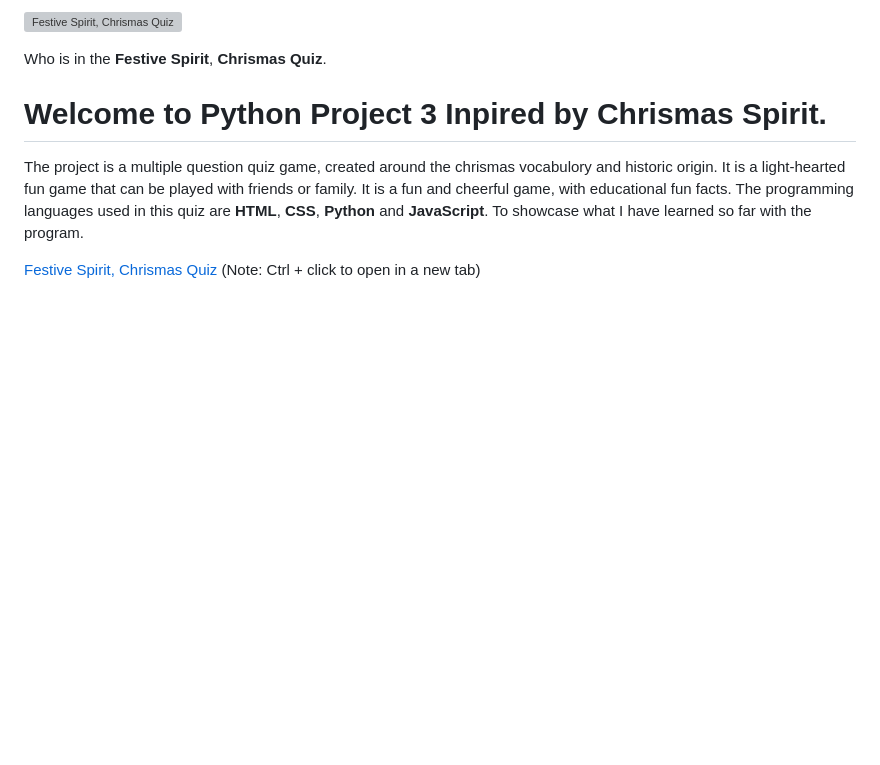
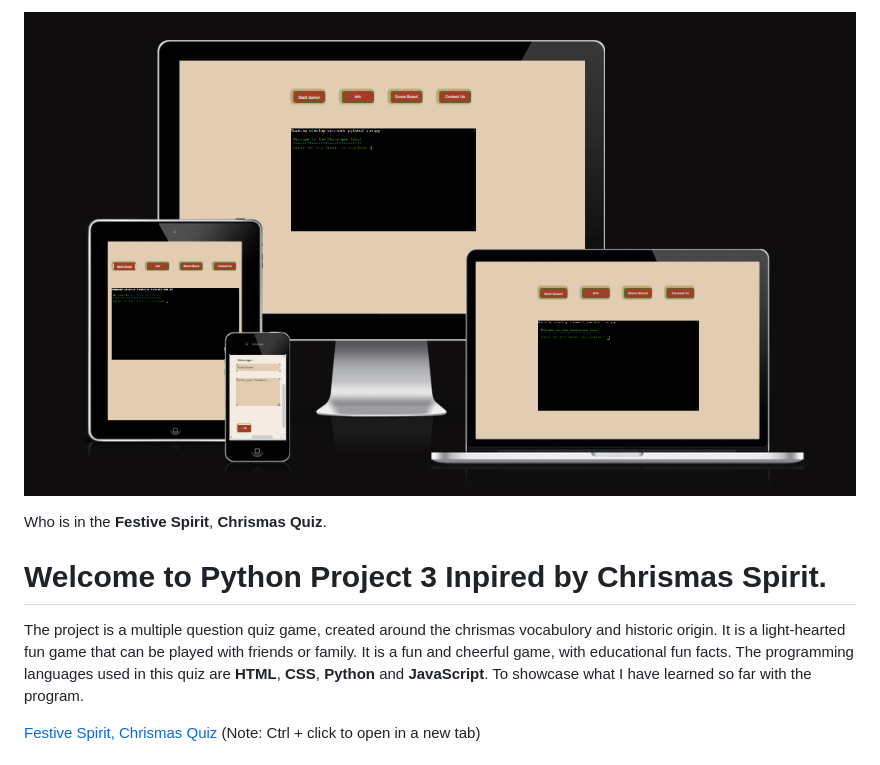
Before and after one commit to Code-Institute-Submissions/Cy-2-30-QuizGamePP3-, a Markdown page: README.md, the part around the change. GitHub-like rendering; pictures changed too: assets/images/finalimg.PNG (added); blank space fills up the shorter version; grey boxes are pictures that could not be loaded.

Commit message:
add image on readme.md file file for responsive project image

```diff
--- a/README.md
+++ b/README.md
@@ -1,4 +1,4 @@
-![Festive Spirit, Chrismas Quiz](assets/images/final.PNGg)
+![Festive Spirit, Chrismas Quiz](assets/images/finalimg.PNG)
 
 Who is in the __Festive Spirit__, __Chrismas Quiz__.
 
```
Also changed, not shown: assets/images/final.PNG (deleted), assets/images/logo.jpg (deleted), 1 other file.
